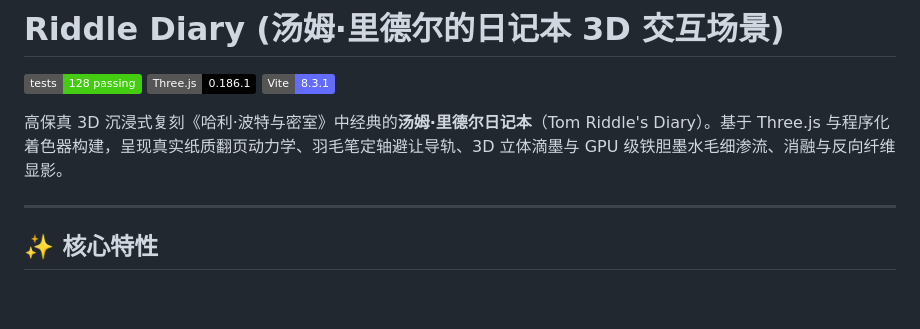
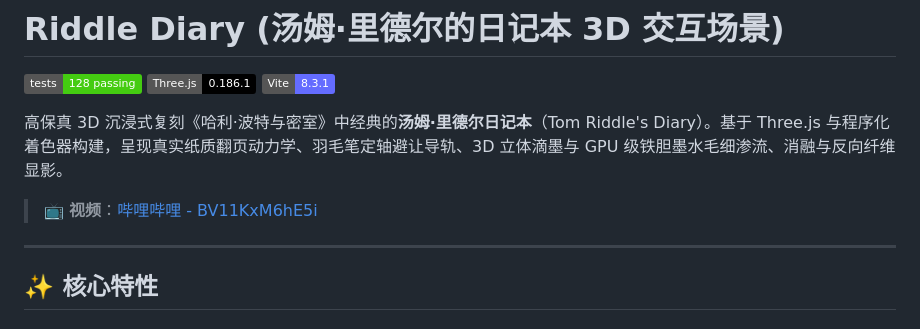
Before and after one commit to icochi/riddle-diary, a Markdown page: README.md, the part around the change. GitHub-like rendering; badges without logos; blank space fills up the shorter version.

Commit message:
video link

```diff
--- a/README.md
+++ b/README.md
@@ -5,6 +5,8 @@
 [![Vite](https://img.shields.io/badge/Vite-8.3.1-646CFF.svg)](https://vitejs.dev/)
 
 高保真 3D 沉浸式复刻《哈利·波特与密室》中经典的**汤姆·里德尔日记本**（Tom Riddle's Diary）。基于 Three.js 与程序化着色器构建，呈现真实纸质翻页动力学、羽毛笔定轴避让导轨、3D 立体滴墨与 GPU 级铁胆墨水毛细渗流、消融与反向纤维显影。
+
+> 📺 **视频**：[哔哩哔哩 - BV11KxM6hE5i](https://www.bilibili.com/video/BV11KxM6hE5i/)
 
 ---
 
```
